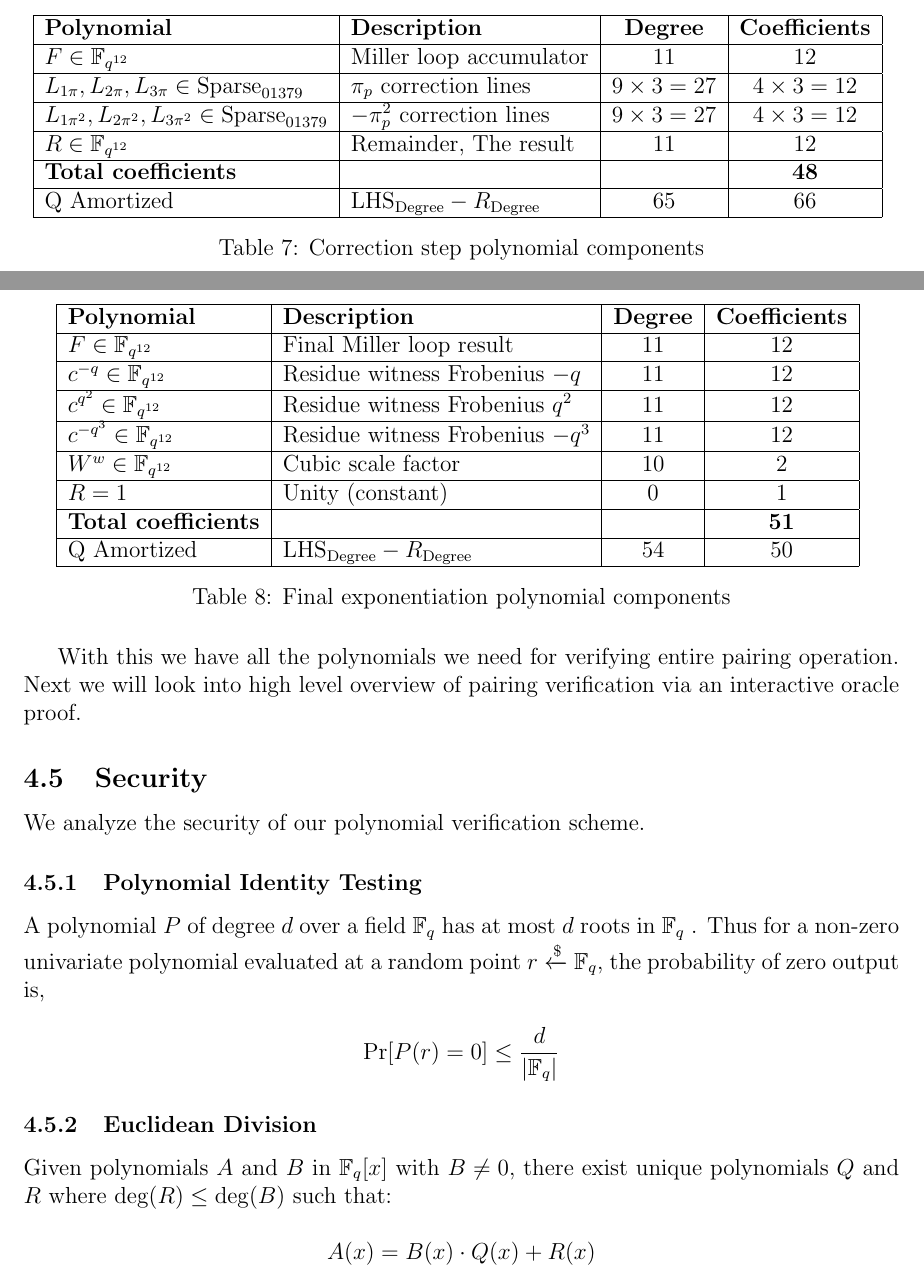
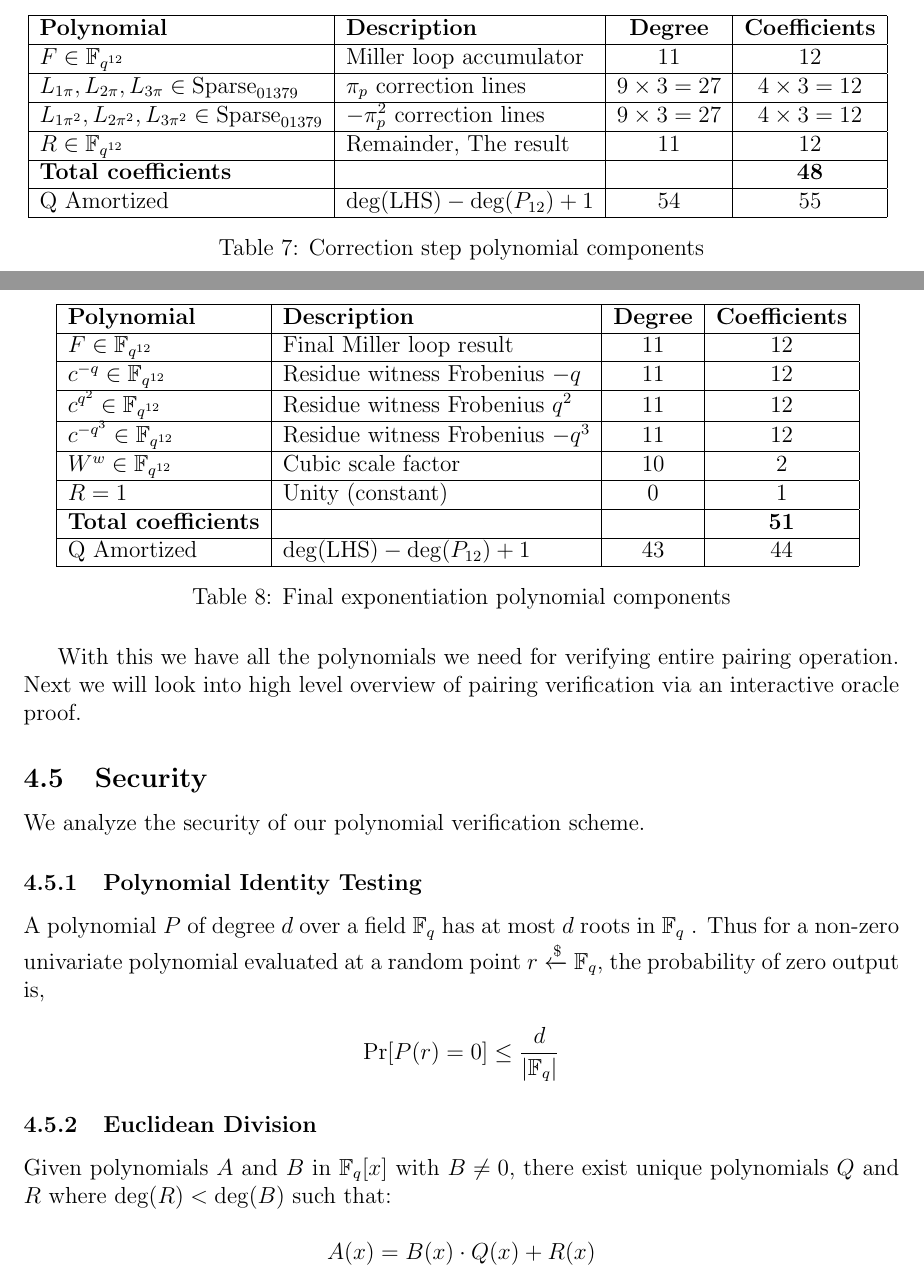
Before and after one commit to shramee/sotap, a LaTeX paper (paper/main.tex, which reads paper/sections/4-ops-polynomials.tex): two parts of pages 15 and 16 of 20, joined at a grey line, cut so that both start at the same text. Compiled offline with pdfLaTeX.

Commit message:
poly table labels and Q degree

```diff
--- a/paper/sections/4-ops-polynomials.tex
+++ b/paper/sections/4-ops-polynomials.tex
@@ -236,10 +236,10 @@ $R \in \Fe{12}$ & Remainder, The result & $11$ & $12$ \\
 \hline
 \textbf{Total coefficients} & & & \textbf{48} \\
 \hline
-Q Amortized & $\text{LHS}_{\text{Degree}} - R_{\text{Degree}}$ & $65$ & $66$ \\
+Q Amortized & $\deg(\text{LHS}) - \deg(P_{12}) + 1$ & $54$ & $55$ \\
 \hline
 \end{tabular}
-\caption{Correction step polynomial components}
+\caption{Correction step polynomial components} \label{tbl:op:ml-frob}
 \end{table}
 
 \subsubsection{Final Exponentiation Equation} \label{sec:op:finx}
@@ -272,10 +272,10 @@ $R = 1$ & Unity (constant) & $0$ & $1$ \\
 \hline
 \textbf{Total coefficients} & & & \textbf{51} \\
 \hline
-Q Amortized & $\text{LHS}_{\text{Degree}} - R_{\text{Degree}}$ & $54$ & $50$ \\
+Q Amortized & $\deg(\text{LHS}) - \deg(P_{12}) + 1$ & $43$ & $44$ \\
 \hline
 \end{tabular}
-\caption{Final exponentiation polynomial components}
+\caption{Final exponentiation polynomial components} \label{tbl:op:finx}
 \end{table}
 
 With this we have all the polynomials we need for verifying entire pairing operation. Next we will look into high level overview of pairing verification via an interactive oracle proof.
@@ -293,7 +293,7 @@ $$\Pr[P(r) = 0] \leq \frac{d}{|\Fq|}$$
 
 \subsubsection{Euclidean Division}
 
-Given polynomials $A$ and $B$ in $\Fq[x]$ with $B \neq 0$, there exist unique polynomials $Q$ and $R$ where $\deg(R) \leq \deg(B)$ such that:
+Given polynomials $A$ and $B$ in $\Fq[x]$ with $B \neq 0$, there exist unique polynomials $Q$ and $R$ where $\deg(R) < \deg(B)$ such that:
 
 $$A(x) = B(x) \cdot Q(x) + R(x)$$
 
```
Also changed, not shown: paper/sections/4-ops-polynomials.tex (8 more changed lines).
